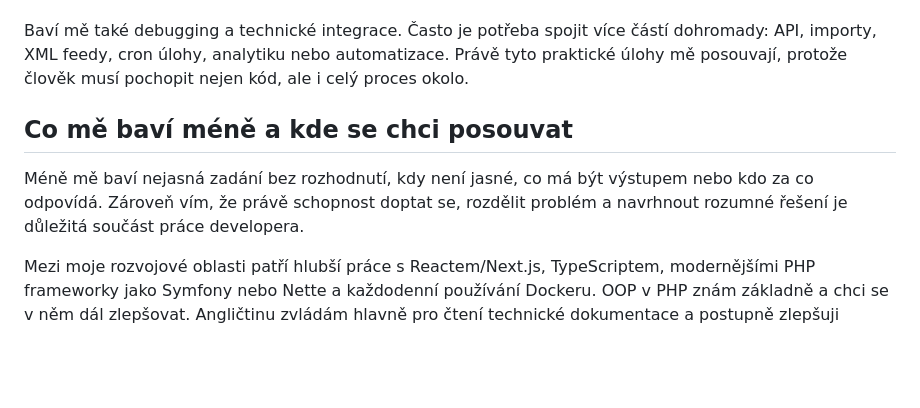
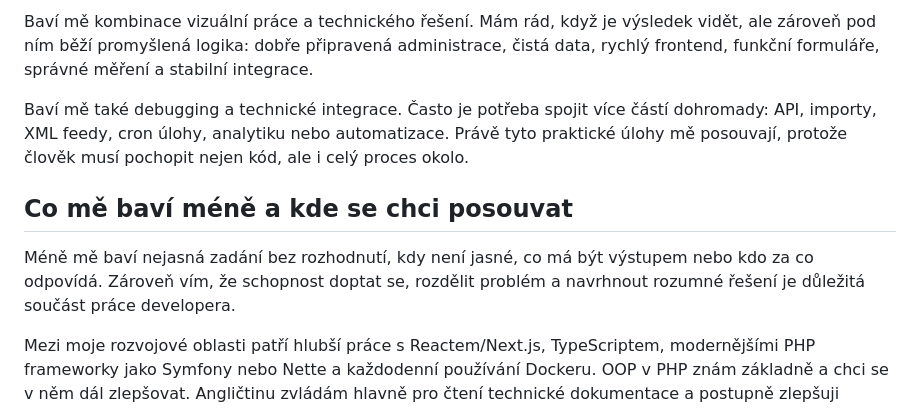
Before and after one commit to santavyM/numina-geo-landing, a Markdown page: CAST_B_ZKUSENOSTI.md, the part around one of its changes. GitHub-like rendering; blank space fills up the shorter version.

```diff
--- a/CAST_B_ZKUSENOSTI.md
+++ b/CAST_B_ZKUSENOSTI.md
@@ -32,9 +45,10 @@ Na tvorbě webů mě baví kombinace vizuální práce a technického řešení.
+Baví mě kombinace vizuální práce a technického řešení. Mám rád, když je výsledek vidět, ale zároveň pod ním běží promyšlená logika: dobře připravená administrace, čistá data, rychlý frontend, funkční formuláře, správné měření a stabilní integrace.
 
 Baví mě také debugging a technické integrace. Často je potřeba spojit více částí dohromady: API, importy, XML feedy, cron úlohy, analytiku nebo automatizace. Právě tyto praktické úlohy mě posouvají, protože člověk musí pochopit nejen kód, ale i celý proces okolo.
 
 ## Co mě baví méně a kde se chci posouvat
 
-Méně mě baví nejasná zadání bez rozhodnutí, kdy není jasné, co má být výstupem nebo kdo za co odpovídá. Zároveň vím, že právě schopnost doptat se, rozdělit problém a navrhnout rozumné řešení je důležitá součást práce developera.
+Méně mě baví nejasná zadání bez rozhodnutí, kdy není jasné, co má být výstupem nebo kdo za co odpovídá. Zároveň vím, že schopnost doptat se, rozdělit problém a navrhnout rozumné řešení je důležitá součást práce developera.
 
 Mezi moje rozvojové oblasti patří hlubší práce s Reactem/Next.js, TypeScriptem, modernějšími PHP frameworky jako Symfony nebo Nette a každodenní používání Dockeru. OOP v PHP znám základně a chci se v něm dál zlepšovat. Angličtinu zvládám hlavně pro čtení technické dokumentace a postupně zlepšuji mluvení.
 
```
Also changed, not shown: other parts of CAST_B_ZKUSENOSTI.md (+27 -14 lines), DOCUMENTATION.md (+3 -2 lines).
